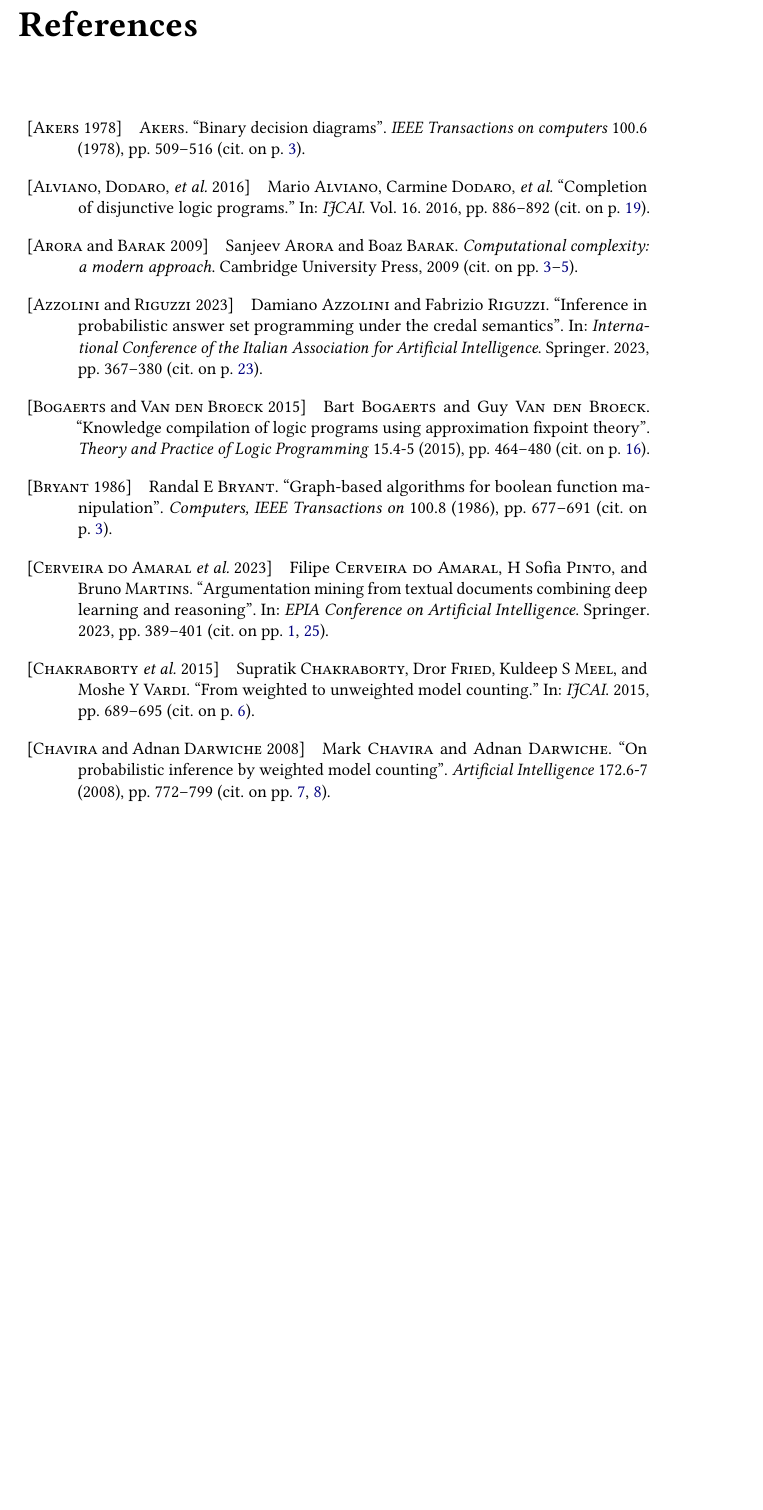
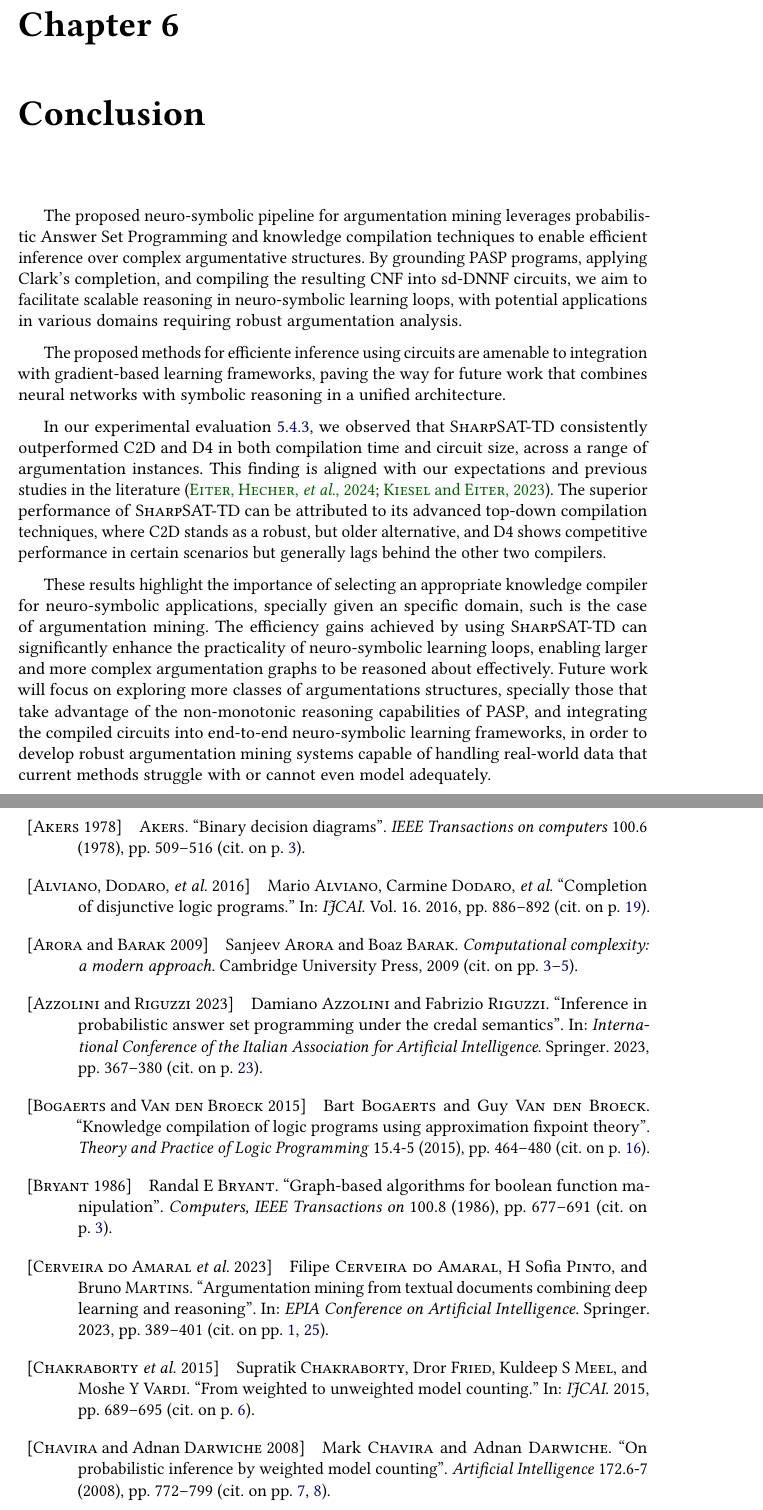
Before and after one commit to jonasrlg/dpasp-argumentation, a LaTeX thesis (text/template-ime/tese.tex): part of page 49 of 53 before the commit and two parts of pages 49 and 51 of 55 after it, the two joined at a grey line, cut at the place of the change, the shorter picture padded with empty space. Compiled offline with pdfLaTeX.

Commit message:
Introduce conclusion

```diff
--- a/text/template-ime/tese.tex
+++ b/text/template-ime/tese.tex
@@ -437,6 +437,7 @@
 \input{../content/Chapters/AMC.tex}
 \input{../content/Chapters/ASP.tex}
 \input{../content/Chapters/Contribution.tex}
+\input{../content/Chapters/Conclusion.tex}
 
 %%%%%%%%%%%%%%%%%%%%%%%%%%%% APÊNDICES E ANEXOS %%%%%%%%%%%%%%%%%%%%%%%%%%%%%%%%
 
```
Also changed, not shown: text/template-ime/tese.pdf.
